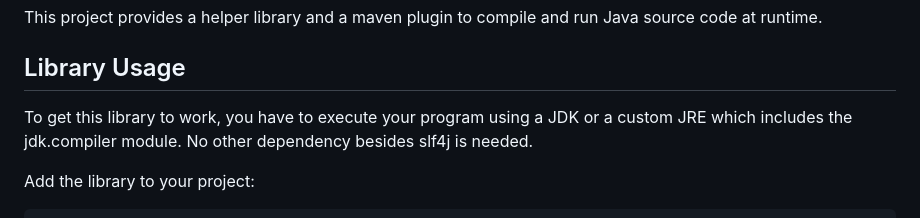
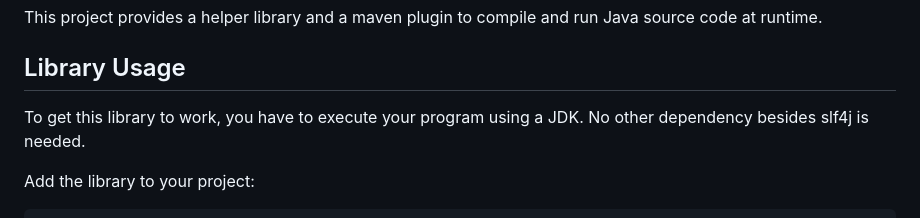
Before and after one commit to hypfvieh/runtime-compiler, a Markdown page: README.md, the part around the change. Drawn GitHub-style.

```diff
--- a/README.md
+++ b/README.md
@@ -4,7 +4,7 @@ This project provides a helper library and a maven plugin to compile and run Jav
 
 ## Library Usage
 
-To get this library to work, you have to execute your program using a JDK or a custom JRE which includes the jdk.compiler module.
+To get this library to work, you have to execute your program using a JDK.
 No other dependency besides slf4j is needed.
 
 Add the library to your project:
```
